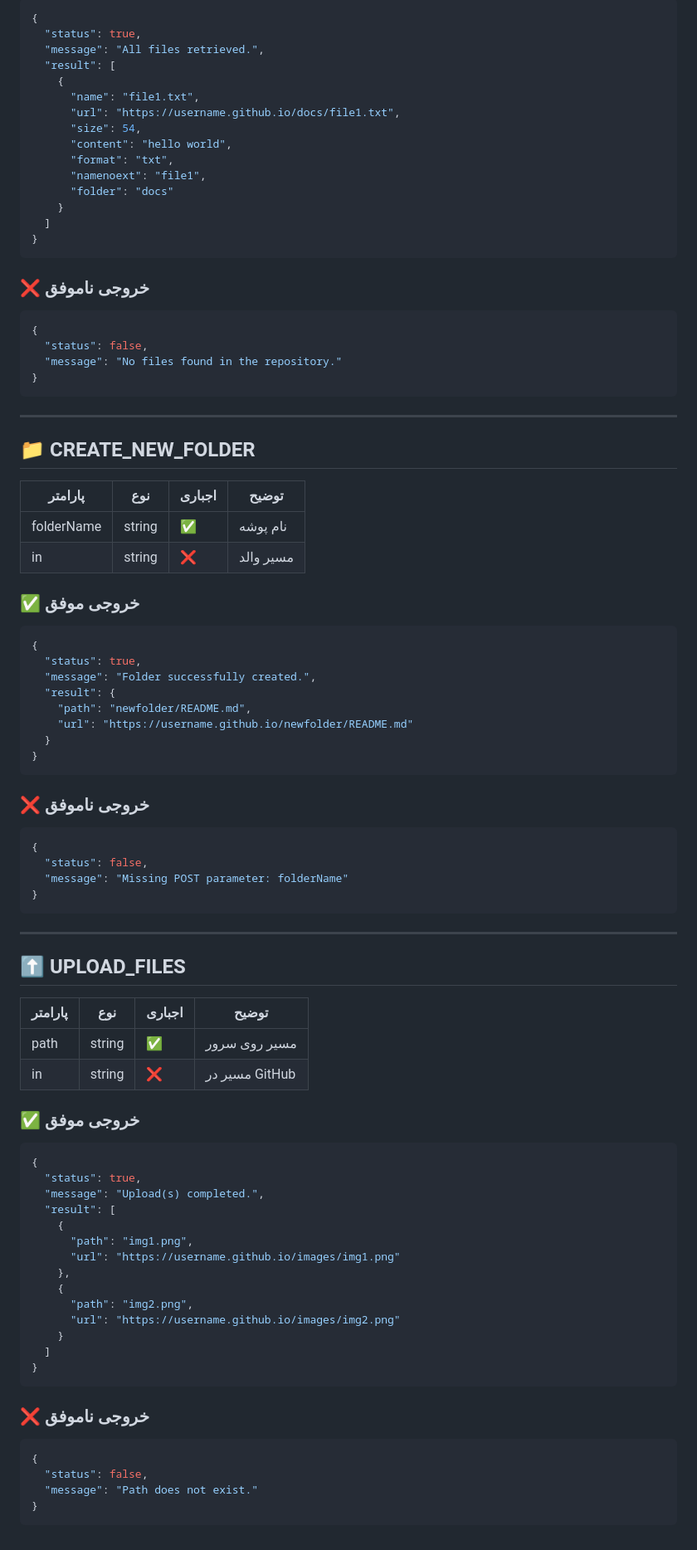
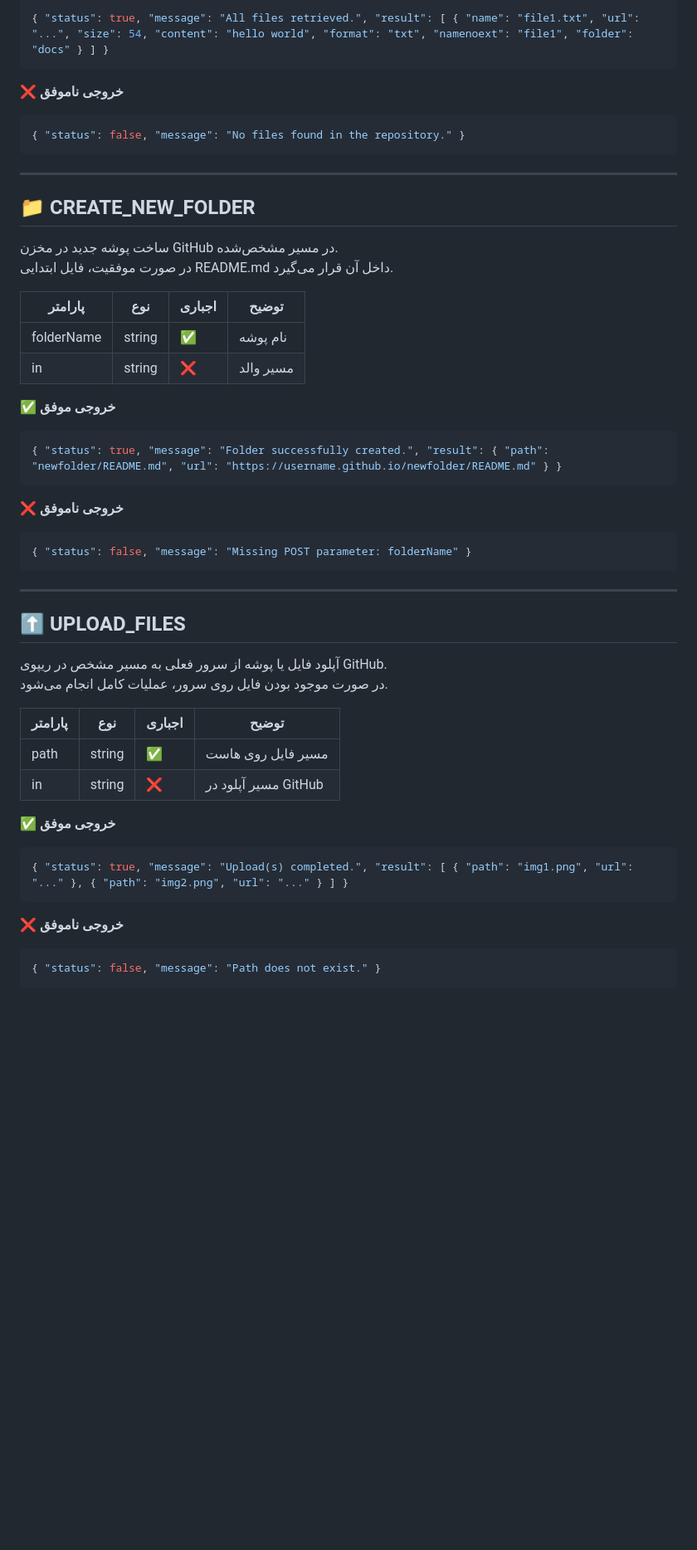
Before and after one commit to NetSheet/NetSheet.github.io, a Markdown page: README.md, the part around one of its changes. Shown at 83% size. GitHub-like rendering; blank space fills up the shorter version.

````diff
--- a/README.md
+++ b/README.md
@@ -203,89 +165,52 @@ curl -X POST "https://netsheet.freehost.io/api/?token=123456&mode=CREATE_NEW_FIL
 ```json
-{
-  "status": true,
-  "message": "All files retrieved.",
-  "result": [
-    {
-      "name": "file1.txt",
-      "url": "https://username.github.io/docs/file1.txt",
-      "size": 54,
-      "content": "hello world",
-      "format": "txt",
-      "namenoext": "file1",
-      "folder": "docs"
-    }
-  ]
-}
+{ "status": true, "message": "All files retrieved.", "result": [ { "name": "file1.txt", "url": "...", "size": 54, "content": "hello world", "format": "txt", "namenoext": "file1", "folder": "docs" } ] }
 ```
 
-### ❌ خروجی ناموفق
+**❌ خروجی ناموفق**
 ```json
-{
-  "status": false,
-  "message": "No files found in the repository."
-}
+{ "status": false, "message": "No files found in the repository." }
 ```
 
 ---
 
 ## 📁 CREATE_NEW_FOLDER
 
-| پارامتر    | نوع | اجباری | توضیح |
-|------------|-----|--------|--------|
-| folderName | string | ✅ | نام پوشه |
-| in         | string | ❌ | مسیر والد |
+ساخت پوشه جدید در مخزن GitHub در مسیر مشخص‌شده.
+در صورت موفقیت، فایل ابتدایی README.md داخل آن قرار می‌گیرد.
 
-### ✅ خروجی موفق
+| پارامتر | نوع | اجباری | توضیح |
+|-------------|-----|--------|--------|
+| folderName  | string | ✅ | نام پوشه |
+| in          | string | ❌ | مسیر والد |
+
+**✅ خروجی موفق**
 ```json
-{
-  "status": true,
-  "message": "Folder successfully created.",
-  "result": {
-    "path": "newfolder/README.md",
-    "url": "https://username.github.io/newfolder/README.md"
-  }
-}
+{ "status": true, "message": "Folder successfully created.", "result": { "path": "newfolder/README.md", "url": "https://username.github.io/newfolder/README.md" } }
 ```
 
-### ❌ خروجی ناموفق
+**❌ خروجی ناموفق**
 ```json
-{
-  "status": false,
-  "message": "Missing POST parameter: folderName"
-}
+{ "status": false, "message": "Missing POST parameter: folderName" }
 ```
 
 ---
 
 ## ⬆️ UPLOAD_FILES
 
+آپلود فایل یا پوشه از سرور فعلی به مسیر مشخص در ریپوی GitHub.
+در صورت موجود بودن فایل روی سرور، عملیات کامل انجام می‌شود.
+
 | پارامتر | نوع | اجباری | توضیح |
 |---------|-----|--------|--------|
-| path    | string | ✅ | مسیر روی سرور |
-| in      | string | ❌ | مسیر در GitHub |
+| path    | string | ✅ | مسیر فایل روی هاست |
+| in      | string | ❌ | مسیر آپلود در GitHub |
 
-### ✅ خروجی موفق
+**✅ خروجی موفق**
 ```json
-{
-  "status": true,
-  "message": "Upload(s) completed.",
-  "result": [
-    {
-      "path": "img1.png",
-      "url": "https://username.github.io/images/img1.png"
-    },
-    {
-      "path": "img2.png",
-      "url": "https://username.github.io/images/img2.png"
-    }
-  ]
-}
+{ "status": true, "message": "Upload(s) completed.", "result": [ { "path": "img1.png", "url": "..." }, { "path": "img2.png", "url": "..." } ] }
 ```
 
-### ❌ خروجی ناموفق
+**❌ خروجی ناموفق**
 ```json
-{
-  "status": false,
-  "message": "Path does not exist."
-}
+{ "status": false, "message": "Path does not exist." }
 ```
````
Also changed, not shown: other parts of README.md (+43 -81 lines).
